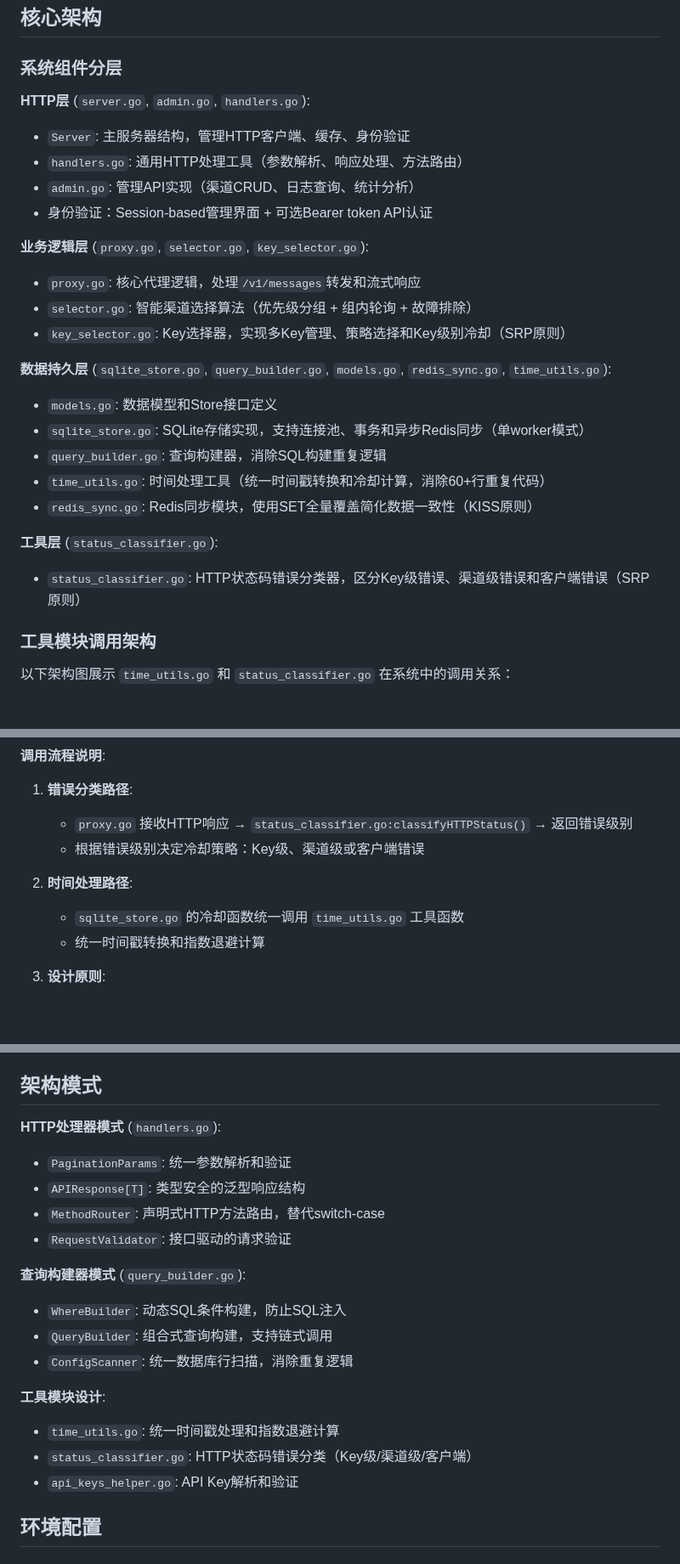
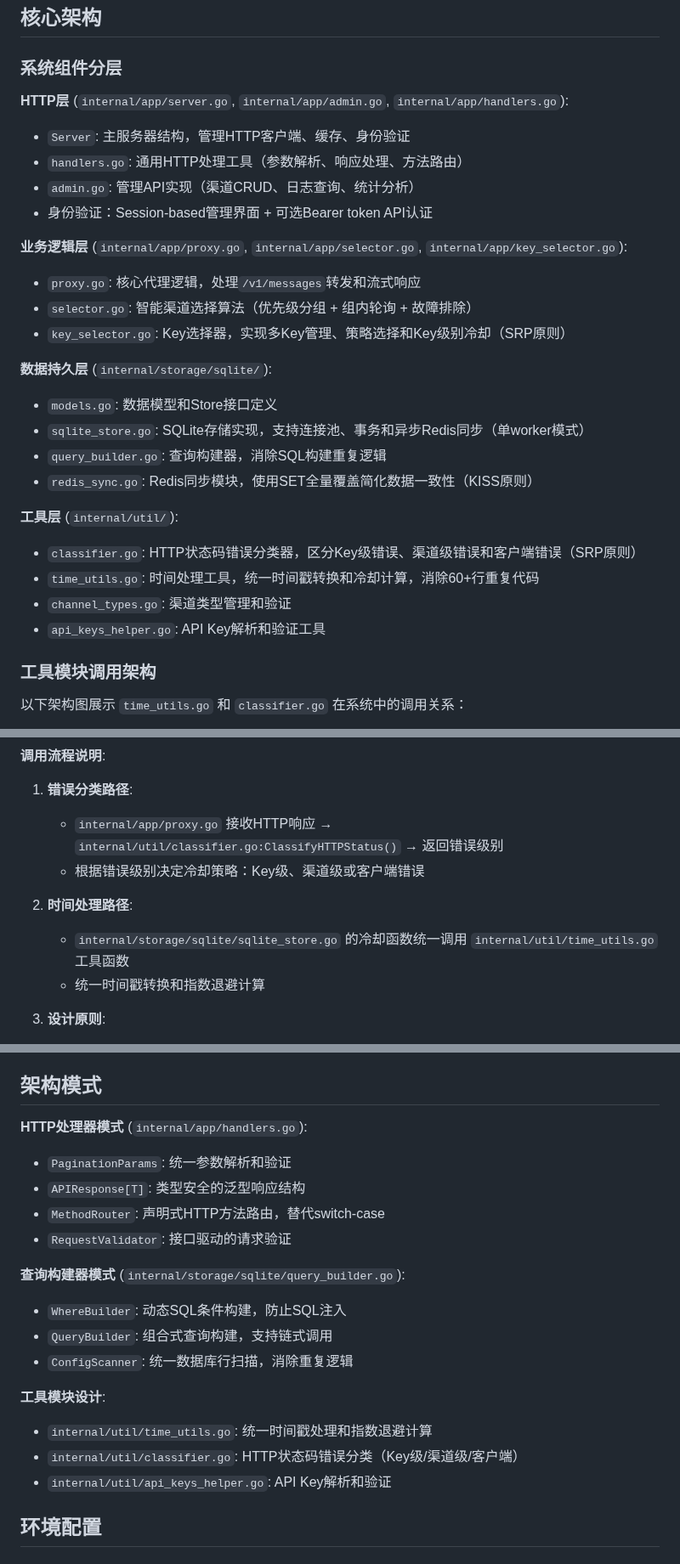
Before and after one commit to caidaoli/ccLoad, a Markdown page: CLAUDE.md, 3 parts joined by grey strips. Shown at 85% size. Rendered like a GitHub page; blank space fills up the shorter version.

````diff
--- a/CLAUDE.md
+++ b/CLAUDE.md
@@ -148,30 +163,32 @@ docker build -t ccload:dev .
 
 ### 系统组件分层
 
-**HTTP层** (`server.go`, `admin.go`, `handlers.go`):
+**HTTP层** (`internal/app/server.go`, `internal/app/admin.go`, `internal/app/handlers.go`):
 - `Server`: 主服务器结构，管理HTTP客户端、缓存、身份验证
 - `handlers.go`: 通用HTTP处理工具（参数解析、响应处理、方法路由）
 - `admin.go`: 管理API实现（渠道CRUD、日志查询、统计分析）
 - 身份验证：Session-based管理界面 + 可选Bearer token API认证
 
-**业务逻辑层** (`proxy.go`, `selector.go`, `key_selector.go`):
+**业务逻辑层** (`internal/app/proxy.go`, `internal/app/selector.go`, `internal/app/key_selector.go`):
 - `proxy.go`: 核心代理逻辑，处理`/v1/messages`转发和流式响应
 - `selector.go`: 智能渠道选择算法（优先级分组 + 组内轮询 + 故障排除）
 - `key_selector.go`: Key选择器，实现多Key管理、策略选择和Key级别冷却（SRP原则）
 
-**数据持久层** (`sqlite_store.go`, `query_builder.go`, `models.go`, `redis_sync.go`, `time_utils.go`):
+**数据持久层** (`internal/storage/sqlite/`):
 - `models.go`: 数据模型和Store接口定义
 - `sqlite_store.go`: SQLite存储实现，支持连接池、事务和异步Redis同步（单worker模式）
 - `query_builder.go`: 查询构建器，消除SQL构建重复逻辑
-- `time_utils.go`: 时间处理工具（统一时间戳转换和冷却计算，消除60+行重复代码）
 - `redis_sync.go`: Redis同步模块，使用SET全量覆盖简化数据一致性（KISS原则）
 
-**工具层** (`status_classifier.go`):
-- `status_classifier.go`: HTTP状态码错误分类器，区分Key级错误、渠道级错误和客户端错误（SRP原则）
+**工具层** (`internal/util/`):
+- `classifier.go`: HTTP状态码错误分类器，区分Key级错误、渠道级错误和客户端错误（SRP原则）
+- `time_utils.go`: 时间处理工具，统一时间戳转换和冷却计算，消除60+行重复代码
+- `channel_types.go`: 渠道类型管理和验证
+- `api_keys_helper.go`: API Key解析和验证工具
 
 ### 工具模块调用架构
 
-以下架构图展示 `time_utils.go` 和 `status_classifier.go` 在系统中的调用关系：
+以下架构图展示 `time_utils.go` 和 `classifier.go` 在系统中的调用关系：
 
 ```mermaid
 graph TB
@@ -232,11 +249,11 @@ graph TB
 **调用流程说明**:
 
 1. **错误分类路径**:
-   - `proxy.go` 接收HTTP响应 → `status_classifier.go:classifyHTTPStatus()` → 返回错误级别
+   - `internal/app/proxy.go` 接收HTTP响应 → `internal/util/classifier.go:ClassifyHTTPStatus()` → 返回错误级别
    - 根据错误级别决定冷却策略：Key级、渠道级或客户端错误
 
 2. **时间处理路径**:
-   - `sqlite_store.go` 的冷却函数统一调用 `time_utils.go` 工具函数
+   - `internal/storage/sqlite/sqlite_store.go` 的冷却函数统一调用 `internal/util/time_utils.go` 工具函数
    - 统一时间戳转换和指数退避计算
 
 3. **设计原则**:
@@ -486,21 +503,21 @@ graph TB
 
 ## 架构模式
 
-**HTTP处理器模式** (`handlers.go`):
+**HTTP处理器模式** (`internal/app/handlers.go`):
 - `PaginationParams`: 统一参数解析和验证
 - `APIResponse[T]`: 类型安全的泛型响应结构
 - `MethodRouter`: 声明式HTTP方法路由，替代switch-case
 - `RequestValidator`: 接口驱动的请求验证
 
-**查询构建器模式** (`query_builder.go`):
+**查询构建器模式** (`internal/storage/sqlite/query_builder.go`):
 - `WhereBuilder`: 动态SQL条件构建，防止SQL注入
 - `QueryBuilder`: 组合式查询构建，支持链式调用
 - `ConfigScanner`: 统一数据库行扫描，消除重复逻辑
 
 **工具模块设计**:
-- `time_utils.go`: 统一时间戳处理和指数退避计算
-- `status_classifier.go`: HTTP状态码错误分类（Key级/渠道级/客户端）
-- `api_keys_helper.go`: API Key解析和验证
+- `internal/util/time_utils.go`: 统一时间戳处理和指数退避计算
+- `internal/util/classifier.go`: HTTP状态码错误分类（Key级/渠道级/客户端）
+- `internal/util/api_keys_helper.go`: API Key解析和验证
 
 ## 环境配置
 
````
Also changed, not shown: other parts of CLAUDE.md (+91 -76 lines).
